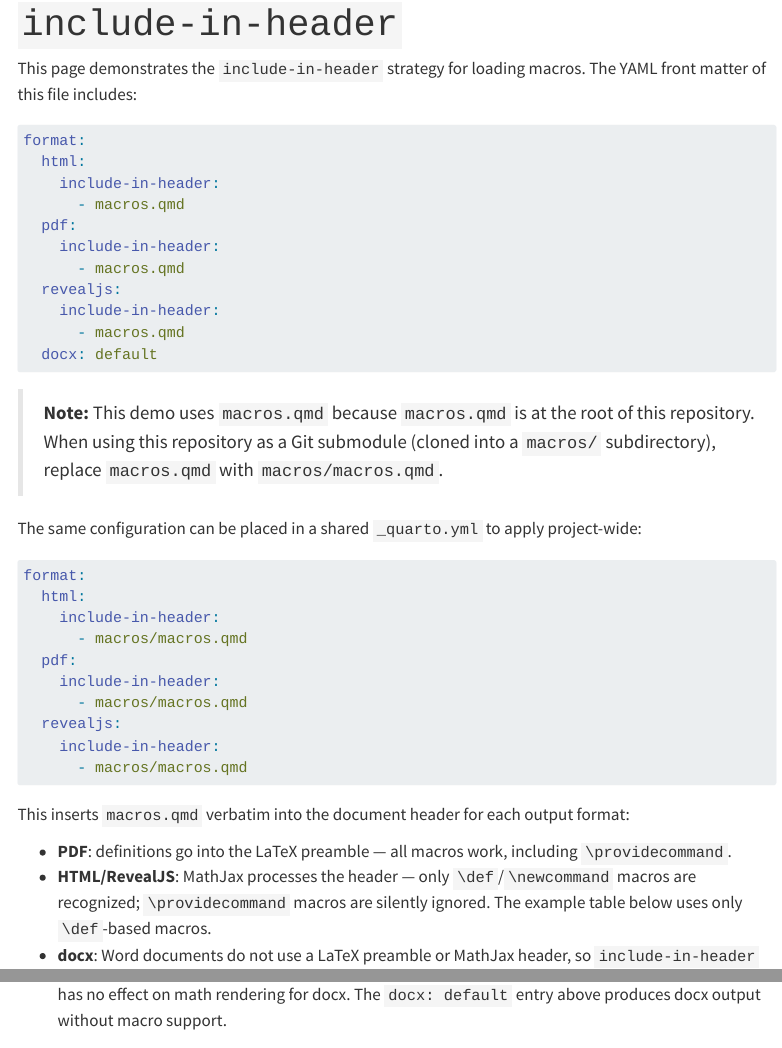
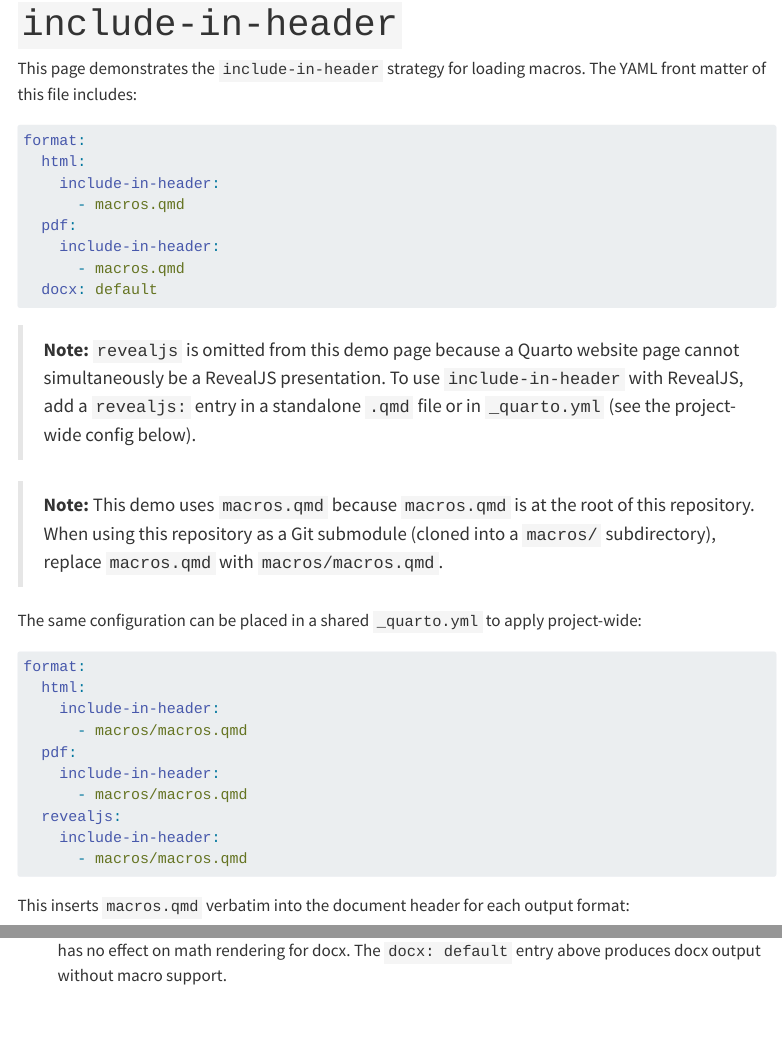
Before and after one commit to d-morrison/macros, a Quarto document (demo-include-in-header.qmd): the page in a window 1100 px wide, from 70 px down, and a second part further down, joined at a grey line. Rendered offline with R 4.5, knitr and Pandoc in place of Quarto, with nearby package versions; menus at the side of the page are left out.

Commit message:
docs: fix MathJax allowlist wording and remove revealjs from demo front matter to fix CI
Agent-Logs-Url: https://github.com/d-morrison/macros/sessions/e2e5358a-722e-4945-9246-dcca14b0748d

Co-authored-by: d-morrison <2474437+d-morrison@users.noreply.github.com>

````diff
--- a/demo-include-in-header.qmd
+++ b/demo-include-in-header.qmd
@@ -5,9 +5,6 @@
     include-in-header:
       - macros.qmd
   pdf:
-    include-in-header:
-      - macros.qmd
-  revealjs:
     include-in-header:
       - macros.qmd
   docx: default
@@ -23,11 +20,10 @@
   pdf:
     include-in-header:
       - macros.qmd
-  revealjs:
-    include-in-header:
-      - macros.qmd
   docx: default
 ```
+
+> **Note:** `revealjs` is omitted from this demo page because a Quarto website page cannot simultaneously be a RevealJS presentation. To use `include-in-header` with RevealJS, add a `revealjs:` entry in a standalone `.qmd` file or in `_quarto.yml` (see the project-wide config below).
 
 > **Note:** This demo uses `macros.qmd` because `macros.qmd` is at the root of this repository. When using this repository as a Git submodule (cloned into a `macros/` subdirectory), replace `macros.qmd` with `macros/macros.qmd`.
 
@@ -49,7 +45,7 @@
 This inserts `macros.qmd` verbatim into the document header for each output format:
 
 - **PDF**: definitions go into the LaTeX preamble — all macros work, including `\providecommand`.
-- **HTML/RevealJS**: MathJax processes the header — only `\def`/`\newcommand` macros are recognized; `\providecommand` macros are silently ignored. The example table below uses only `\def`-based macros.
+- **HTML/RevealJS**: MathJax processes the header — MathJax-supported commands (`\def`, `\newcommand`, `\renewcommand`, `\let`, environments) are recognized; `\providecommand` is silently ignored. The example table below uses only `\def`-based macros.
 - **docx**: Word documents do not use a LaTeX preamble or MathJax header, so `include-in-header` has no effect on math rendering for docx. The `docx: default` entry above produces docx output without macro support.
 
 ## Example math
````
Also changed, not shown: index.qmd (+1 -1 lines), README.md.
